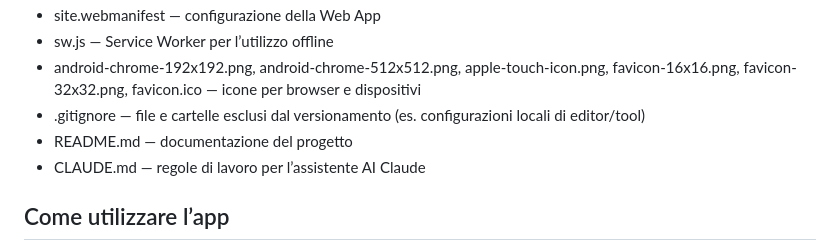
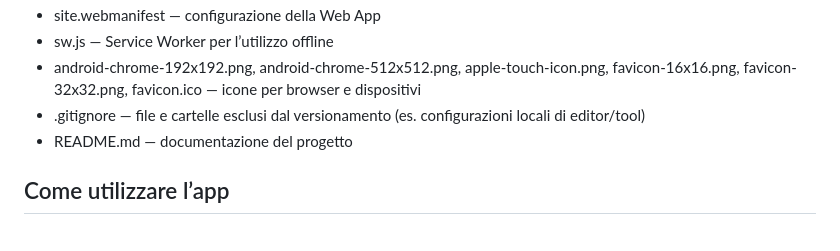
Before and after one commit to mattecampelli/Shopping-List-App, a Markdown page: README.md, the part around the change. Rendered like a GitHub page.

Commit message:
Toglie CLAUDE.md dalla struttura del progetto nel README
Co-Authored-By: Claude Opus 5.5 <noreply@anthropic.com>
Claude-Session: https://claude.ai/code/session_01TnT6tnTsx9r22Wb4dobd6K

```diff
--- a/README.md
+++ b/README.md
@@ -210,7 +210,6 @@ Durante la realizzazione e il miglioramento di questo progetto ho approfondito:
 * android-chrome-192x192.png, android-chrome-512x512.png, apple-touch-icon.png, favicon-16x16.png, favicon-32x32.png, favicon.ico — icone per browser e dispositivi
 * .gitignore — file e cartelle esclusi dal versionamento (es. configurazioni locali di editor/tool)
 * README.md — documentazione del progetto
-* CLAUDE.md — regole di lavoro per l’assistente AI Claude
 
 ## Come utilizzare l’app
 
```
